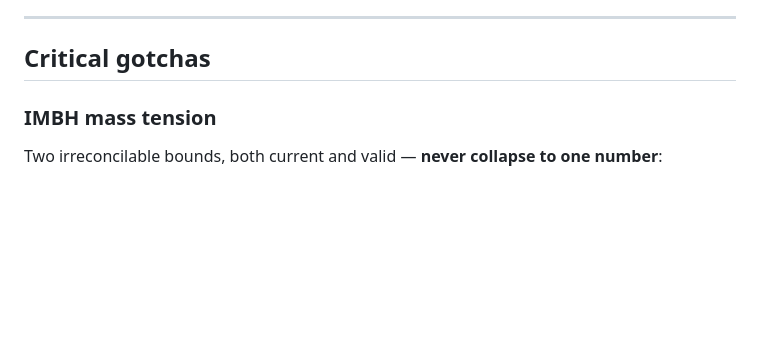
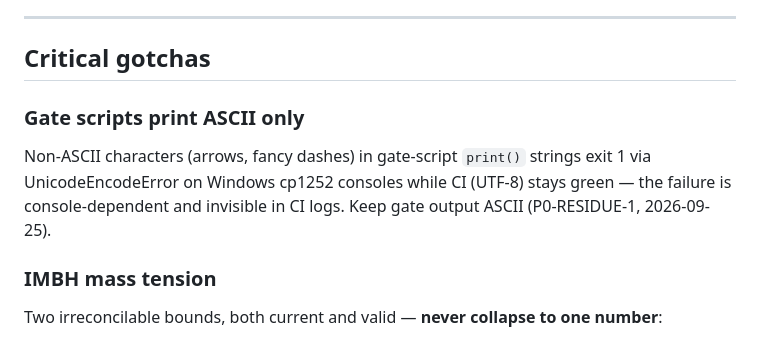
Before and after one commit to PostOakLabs/OCS, a Markdown page: CLAUDE.md, the part around the change. Rendered like a GitHub page; blank space fills up the shorter version.

Commit message:
gotcha: gate scripts print ASCII only (cp1252 consoles crash on non-ASCII print strings while CI stays green) (#110)
Co-authored-by: collectrix <collectrix@users.noreply.github.com>

```diff
--- a/CLAUDE.md
+++ b/CLAUDE.md
@@ -32,6 +32,9 @@ Never read: `og-image.png` (204 KB), `apple-touch-icon.png`, `favicon.ico`.
 ---
 
 ## Critical gotchas
+
+### Gate scripts print ASCII only
+Non-ASCII characters (arrows, fancy dashes) in gate-script `print()` strings exit 1 via UnicodeEncodeError on Windows cp1252 consoles while CI (UTF-8) stays green — the failure is console-dependent and invisible in CI logs. Keep gate output ASCII (P0-RESIDUE-1, 2026-09-25).
 
 ### IMBH mass tension
 Two irreconcilable bounds, both current and valid — **never collapse to one number**:
```
